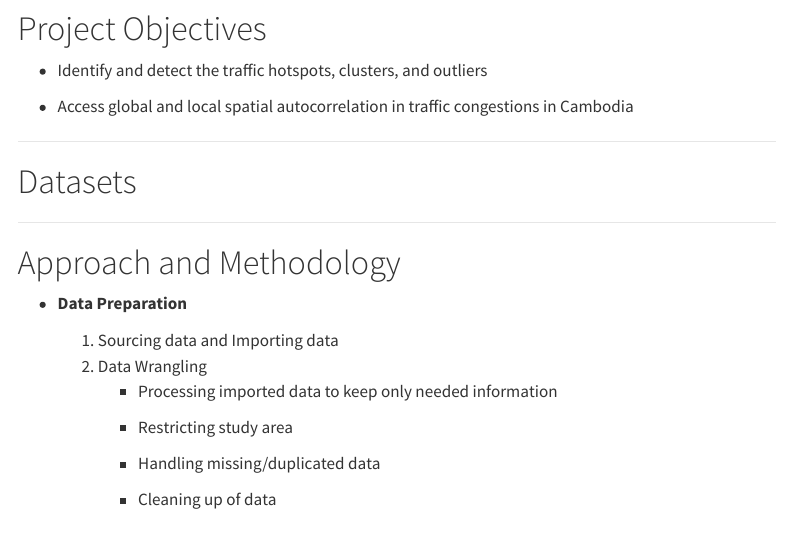
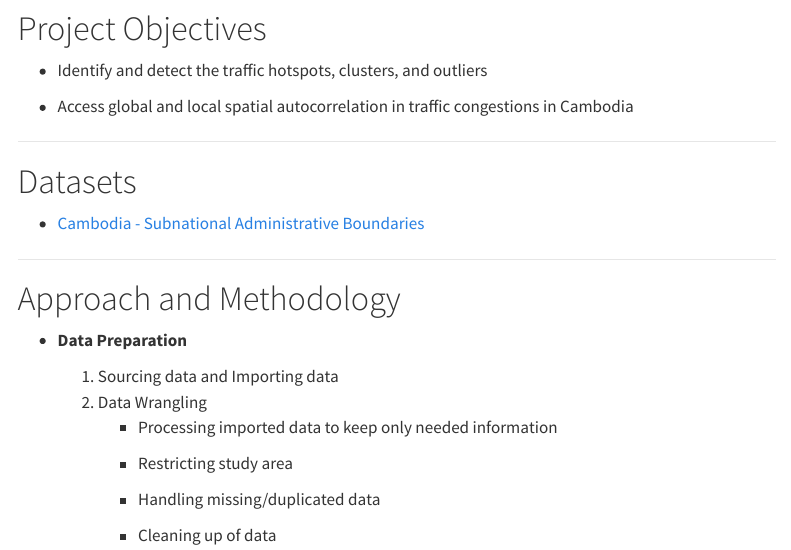
Before and after one commit to WASDuser/is415-g1t5-gaaProj, a Quarto document (proposal/proposal.qmd): the page in a window 1100 px wide, from 860 px down. Rendered offline with R 4.5, knitr and Pandoc in place of Quarto, with nearby package versions; menus at the side of the page are left out.

Commit message:
update proposal

```diff
--- a/proposal/proposal.qmd
+++ b/proposal/proposal.qmd
@@ -39,6 +39,8 @@ Video Links (motivation):
 
 # Datasets
 
+-   [Cambodia - Subnational Administrative Boundaries](https://data.humdata.org/dataset/7472f7e0-3deb-44d9-bd36-38237c666a2e/resource/0654e392-665b-47b4-8393-72d72dce9c72/download/khmadm_gov_20181004_ab_shp.zip)
+
 ------------------------------------------------------------------------
 
 # Approach and Methodology
```
Also changed, not shown: 3 other files.
